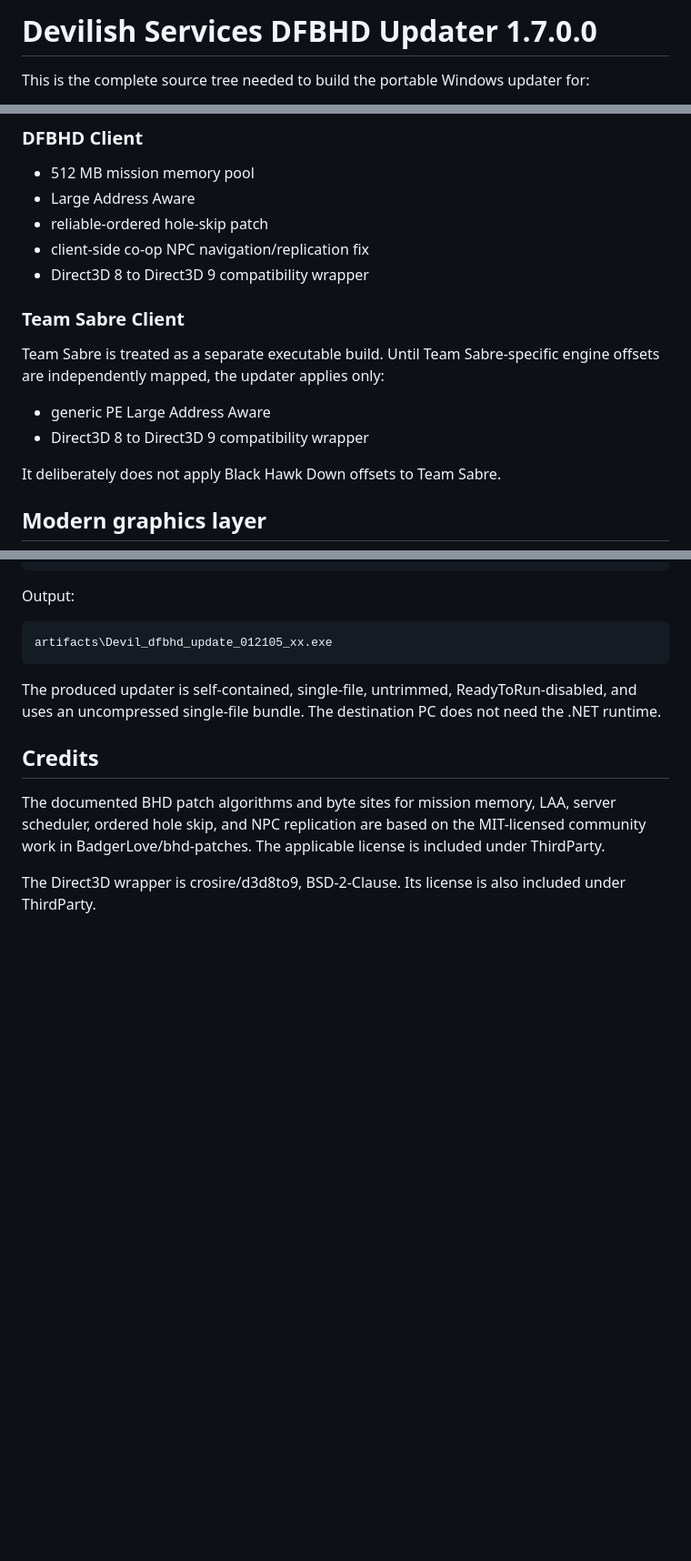
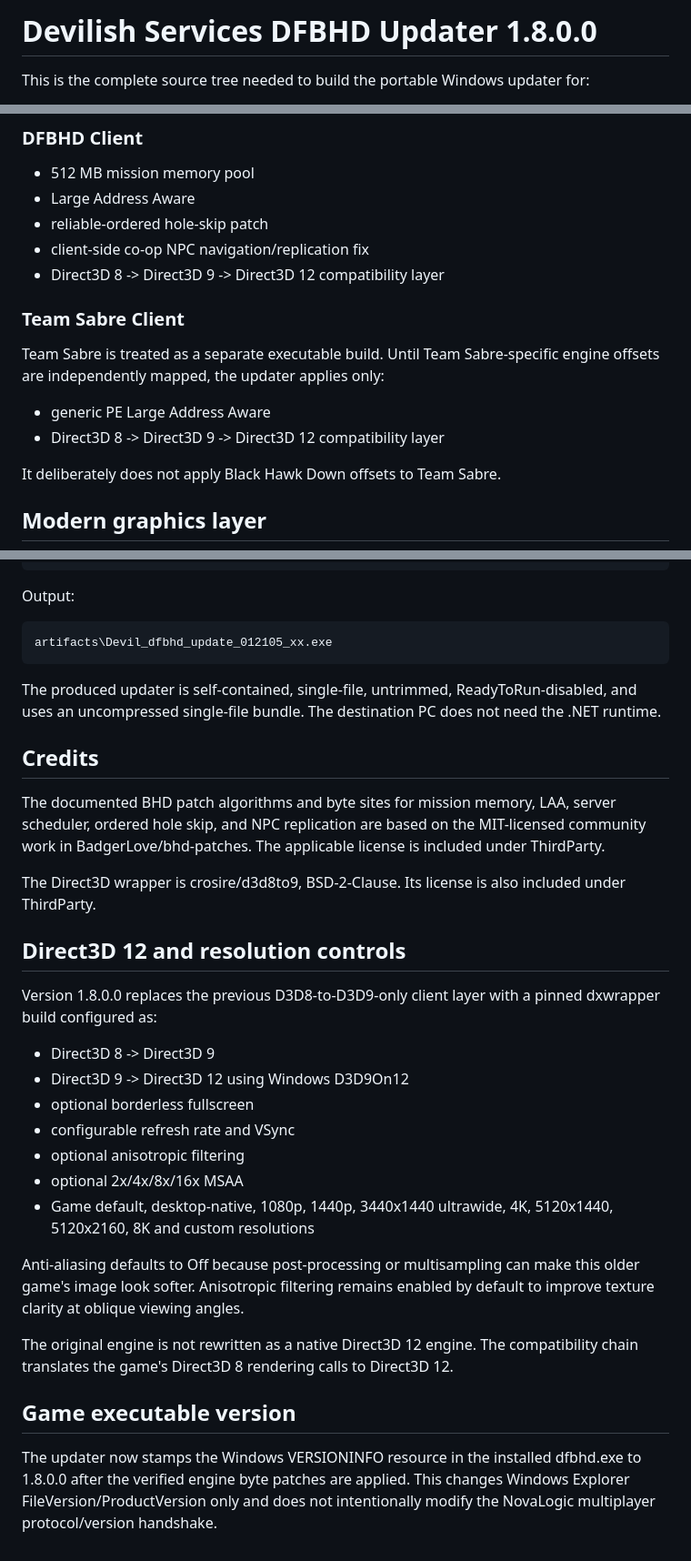
Before and after one commit to Thomas7140/maping.devilishservices.com-, a Markdown page: Devil-DFBHD-Updater-1.7.0.0/README.md, 3 parts joined by grey strips. Shown at 91% size. Rendered like a GitHub page; blank space fills up the shorter version.

Commit message:
Document Direct3D 12 resolution and version stamping

```diff
--- a/Devil-DFBHD-Updater-1.7.0.0/README.md
+++ b/Devil-DFBHD-Updater-1.7.0.0/README.md
@@ -1,4 +1,4 @@
-# Devilish Services DFBHD Updater 1.7.0.0
+# Devilish Services DFBHD Updater 1.8.0.0
 
 This is the complete source tree needed to build the portable Windows updater for:
 
@@ -24,14 +24,14 @@ The updater patches the user's existing dfbhd.exe; no NovaLogic game executable
 - Large Address Aware
 - reliable-ordered hole-skip patch
 - client-side co-op NPC navigation/replication fix
-- Direct3D 8 to Direct3D 9 compatibility wrapper
+- Direct3D 8 -> Direct3D 9 -> Direct3D 12 compatibility layer
 
 ### Team Sabre Client
 
 Team Sabre is treated as a separate executable build. Until Team Sabre-specific engine offsets are independently mapped, the updater applies only:
 
 - generic PE Large Address Aware
-- Direct3D 8 to Direct3D 9 compatibility wrapper
+- Direct3D 8 -> Direct3D 9 -> Direct3D 12 compatibility layer
 
 It deliberately does not apply Black Hawk Down offsets to Team Sabre.
 
@@ -97,3 +97,24 @@ The produced updater is self-contained, single-file, untrimmed, ReadyToRun-disab
 The documented BHD patch algorithms and byte sites for mission memory, LAA, server scheduler, ordered hole skip, and NPC replication are based on the MIT-licensed community work in BadgerLove/bhd-patches. The applicable license is included under ThirdParty.
 
 The Direct3D wrapper is crosire/d3d8to9, BSD-2-Clause. Its license is also included under ThirdParty.
+
+
+## Direct3D 12 and resolution controls
+
+Version 1.8.0.0 replaces the previous D3D8-to-D3D9-only client layer with a pinned dxwrapper build configured as:
+
+- Direct3D 8 -> Direct3D 9
+- Direct3D 9 -> Direct3D 12 using Windows D3D9On12
+- optional borderless fullscreen
+- configurable refresh rate and VSync
+- optional anisotropic filtering
+- optional 2x/4x/8x/16x MSAA
+- Game default, desktop-native, 1080p, 1440p, 3440x1440 ultrawide, 4K, 5120x1440, 5120x2160, 8K and custom resolutions
+
+Anti-aliasing defaults to Off because post-processing or multisampling can make this older game's image look softer. Anisotropic filtering remains enabled by default to improve texture clarity at oblique viewing angles.
+
+The original engine is not rewritten as a native Direct3D 12 engine. The compatibility chain translates the game's Direct3D 8 rendering calls to Direct3D 12.
+
+## Game executable version
+
+The updater now stamps the Windows VERSIONINFO resource in the installed dfbhd.exe to 1.8.0.0 after the verified engine byte patches are applied. This changes Windows Explorer FileVersion/ProductVersion only and does not intentionally modify the NovaLogic multiplayer protocol/version handshake.
```
Also changed, not shown: other parts of Devil-DFBHD-Updater-1.7.0.0/README.md (+1 -1 lines).
